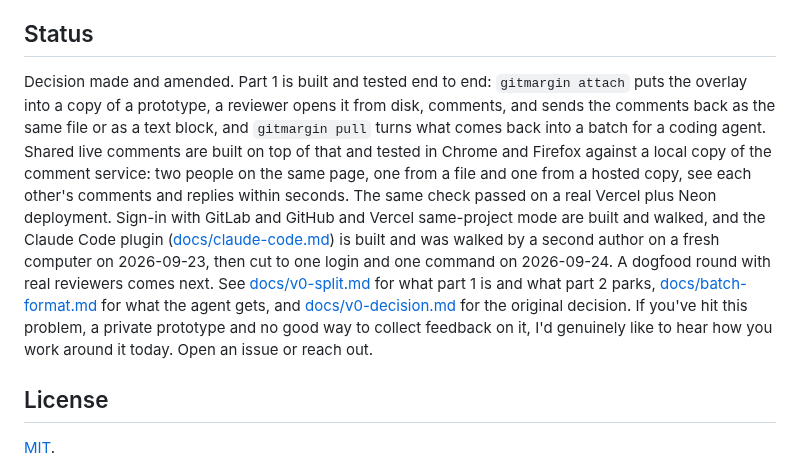
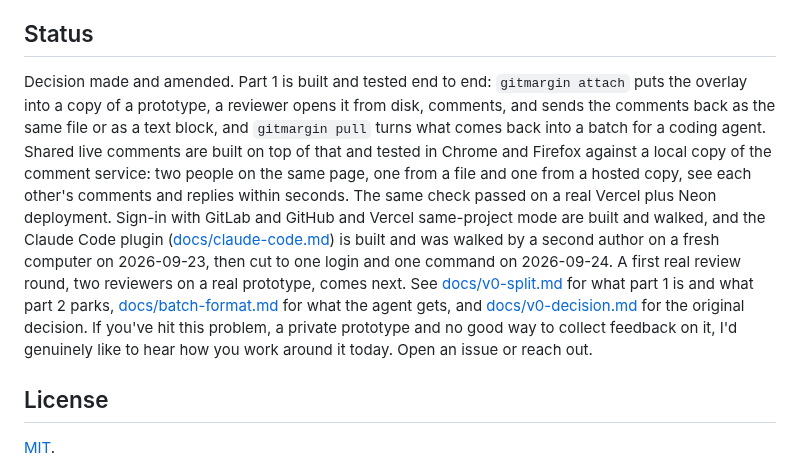
Before and after one commit to mayankmankhand/gitmargin, a Markdown page: README.md, the part around the change. GitHub-like rendering.

Commit message:
Replace the last dogfood round in the README
The Status section kept the word the rest of the page had explained
(review of #30, R14, round 2).

Co-Authored-By: Claude Fable 5.1 <noreply@anthropic.com>

```diff
--- a/README.md
+++ b/README.md
@@ -133,7 +133,7 @@ This project stands on ideas from people who solved neighbouring problems:
 
 ## Status
 
-Decision made and amended. Part 1 is built and tested end to end: `gitmargin attach` puts the overlay into a copy of a prototype, a reviewer opens it from disk, comments, and sends the comments back as the same file or as a text block, and `gitmargin pull` turns what comes back into a batch for a coding agent. Shared live comments are built on top of that and tested in Chrome and Firefox against a local copy of the comment service: two people on the same page, one from a file and one from a hosted copy, see each other's comments and replies within seconds. The same check passed on a real Vercel plus Neon deployment. Sign-in with GitLab and GitHub and Vercel same-project mode are built and walked, and the Claude Code plugin ([docs/claude-code.md](docs/claude-code.md)) is built and was walked by a second author on a fresh computer on 2026-09-23, then cut to one login and one command on 2026-09-24. A dogfood round with real reviewers comes next. See [docs/v0-split.md](docs/v0-split.md) for what part 1 is and what part 2 parks, [docs/batch-format.md](docs/batch-format.md) for what the agent gets, and [docs/v0-decision.md](docs/v0-decision.md) for the original decision. If you've hit this problem, a private prototype and no good way to collect feedback on it, I'd genuinely like to hear how you work around it today. Open an issue or reach out.
+Decision made and amended. Part 1 is built and tested end to end: `gitmargin attach` puts the overlay into a copy of a prototype, a reviewer opens it from disk, comments, and sends the comments back as the same file or as a text block, and `gitmargin pull` turns what comes back into a batch for a coding agent. Shared live comments are built on top of that and tested in Chrome and Firefox against a local copy of the comment service: two people on the same page, one from a file and one from a hosted copy, see each other's comments and replies within seconds. The same check passed on a real Vercel plus Neon deployment. Sign-in with GitLab and GitHub and Vercel same-project mode are built and walked, and the Claude Code plugin ([docs/claude-code.md](docs/claude-code.md)) is built and was walked by a second author on a fresh computer on 2026-09-23, then cut to one login and one command on 2026-09-24. A first real review round, two reviewers on a real prototype, comes next. See [docs/v0-split.md](docs/v0-split.md) for what part 1 is and what part 2 parks, [docs/batch-format.md](docs/batch-format.md) for what the agent gets, and [docs/v0-decision.md](docs/v0-decision.md) for the original decision. If you've hit this problem, a private prototype and no good way to collect feedback on it, I'd genuinely like to hear how you work around it today. Open an issue or reach out.
 
 ## License
 
```
